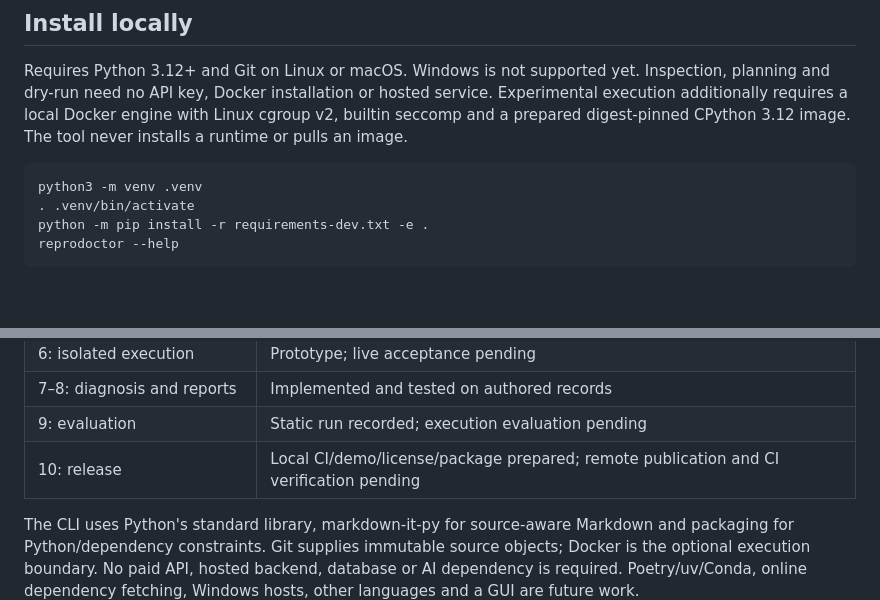
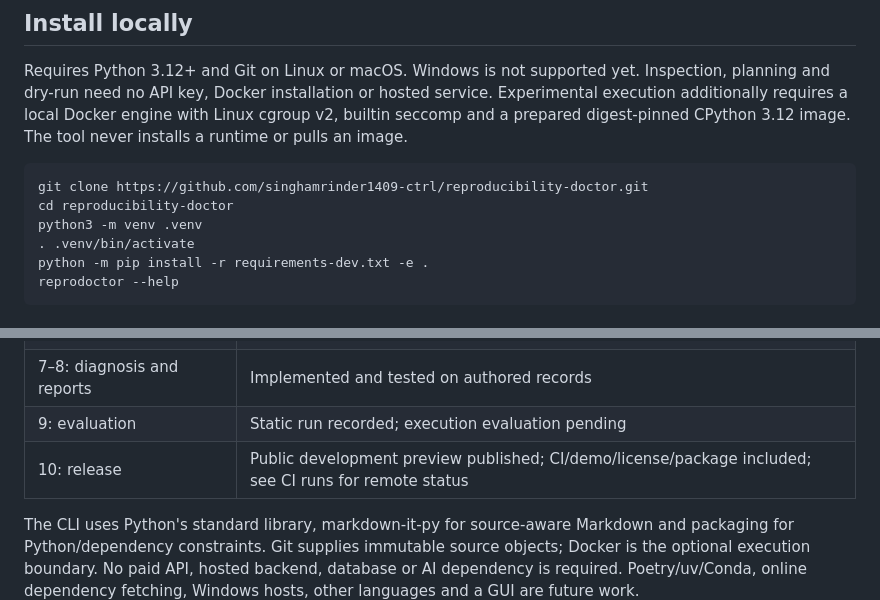
Before and after one commit to singhamrinder1409-ctrl/reproducibility-doctor, a Markdown page: README.md, 2 parts joined by grey strips. Rendered like a GitHub page; blank space fills up the shorter version.

Commit message:
Record public preview repository and installation URL

````diff
--- a/README.md
+++ b/README.md
@@ -11,6 +13,8 @@ Start with the [sample report](examples/static-report.md), [captured CLI walkthr
 Requires Python 3.12+ and Git on Linux or macOS. Windows is not supported yet. Inspection, planning and dry-run need no API key, Docker installation or hosted service. Experimental execution additionally requires a local Docker engine with Linux cgroup v2, builtin seccomp and a prepared digest-pinned CPython 3.12 image. The tool never installs a runtime or pulls an image.
 
 ```sh
+git clone https://github.com/singhamrinder1409-ctrl/reproducibility-doctor.git
+cd reproducibility-doctor
 python3 -m venv .venv
 . .venv/bin/activate
 python -m pip install -r requirements-dev.txt -e .
@@ -195,7 +199,7 @@ Twelve authored fixture repositories are frozen separately into eight developmen
 | 6: isolated execution | Prototype; live acceptance pending |
 | 7–8: diagnosis and reports | Implemented and tested on authored records |
 | 9: evaluation | Static run recorded; execution evaluation pending |
-| 10: release | Local CI/demo/license/package prepared; remote publication and CI verification pending |
+| 10: release | Public development preview published; CI/demo/license/package included; see CI runs for remote status |
 
 The CLI uses Python's standard library, markdown-it-py for source-aware Markdown and packaging for Python/dependency constraints. Git supplies immutable source objects; Docker is the optional execution boundary. No paid API, hosted backend, database or AI dependency is required. Poetry/uv/Conda, online dependency fetching, Windows hosts, other languages and a GUI are future work.
 
````
Also changed, not shown: other parts of README.md (+2 -0 lines), docs/10-release-checklist.md (+4 -0 lines).
